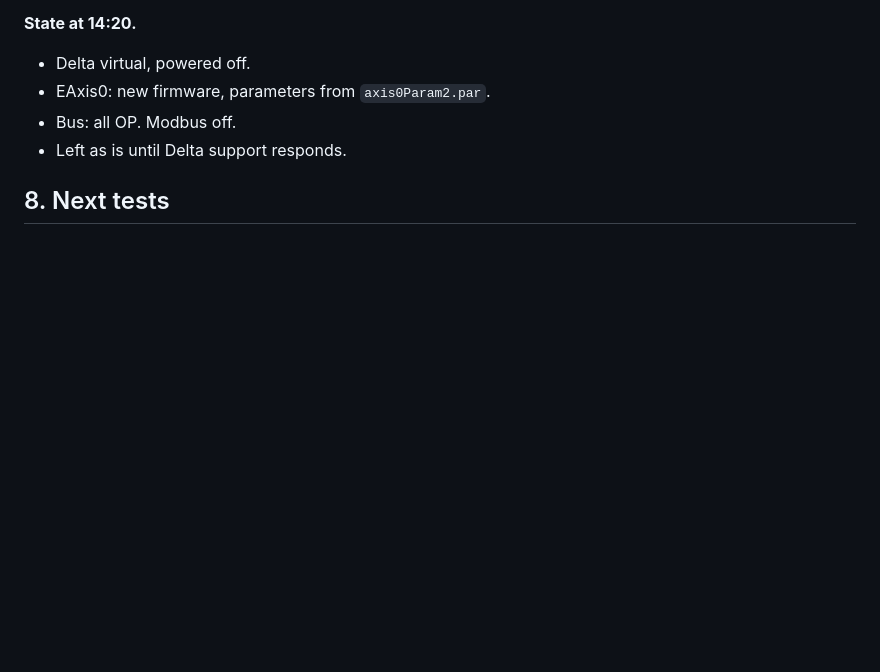
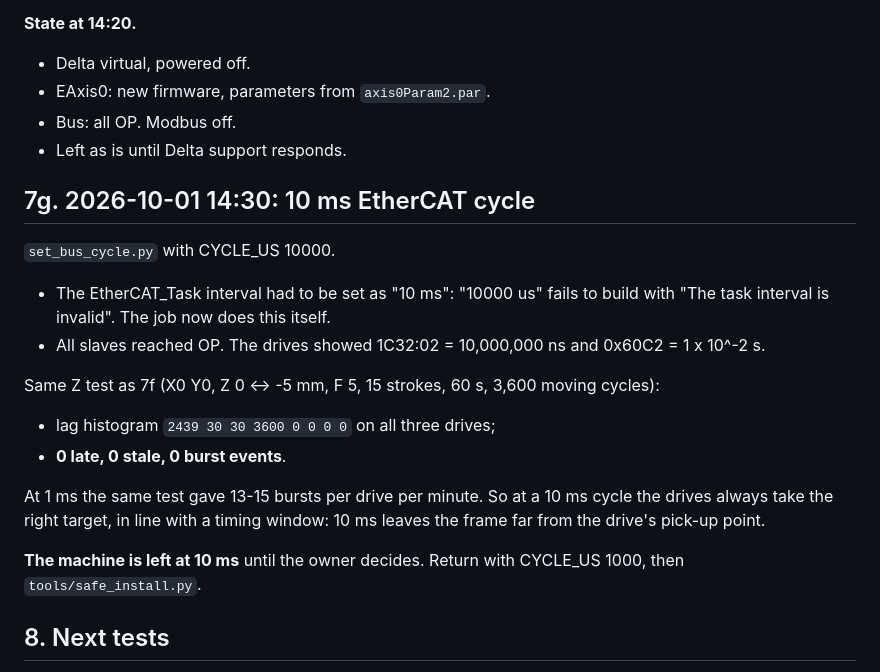
Before and after one commit to MDMTseng/xPLCCore, a Markdown page: doc_review/asda_stale_target_2026-09-30.md, the part around the change. Drawn GitHub-style; blank space fills up the shorter version.

Commit message:
Doc: 10 ms EtherCAT cycle shows no stale target in the Z test
Co-Authored-By: Claude Opus 5.5 <noreply@anthropic.com>
Claude-Session: https://claude.ai/code/session_01UxmxoZa66w93qw2xJ8B3yH

```diff
--- a/doc_review/asda_stale_target_2026-09-30.md
+++ b/doc_review/asda_stale_target_2026-09-30.md
@@ -537,6 +537,26 @@ Results:
 - Bus: all OP. Modbus off.
 - Left as is until Delta support responds.
 
+## 7g. 2026-10-01 14:30: 10 ms EtherCAT cycle
+
+`set_bus_cycle.py` with CYCLE_US 10000.
+- The EtherCAT_Task interval had to be set as "10 ms": "10000 us" fails to
+  build with "The task interval is invalid". The job now does this itself.
+- All slaves reached OP. The drives showed 1C32:02 = 10,000,000 ns and
+  0x60C2 = 1 x 10^-2 s.
+
+Same Z test as 7f (X0 Y0, Z 0 <-> -5 mm, F 5, 15 strokes, 60 s, 3,600
+moving cycles):
+- lag histogram `2439 30 30 3600 0 0 0 0` on all three drives;
+- **0 late, 0 stale, 0 burst events**.
+
+At 1 ms the same test gave 13-15 bursts per drive per minute. So at a 10 ms
+cycle the drives always take the right target, in line with a timing
+window: 10 ms leaves the frame far from the drive's pick-up point.
+
+**The machine is left at 10 ms** until the owner decides. Return with
+CYCLE_US 1000, then `tools/safe_install.py`.
+
 ## 8. Next tests
 
 00. **After the power cycle** (the bus is down since the SyncOffset-60
```
